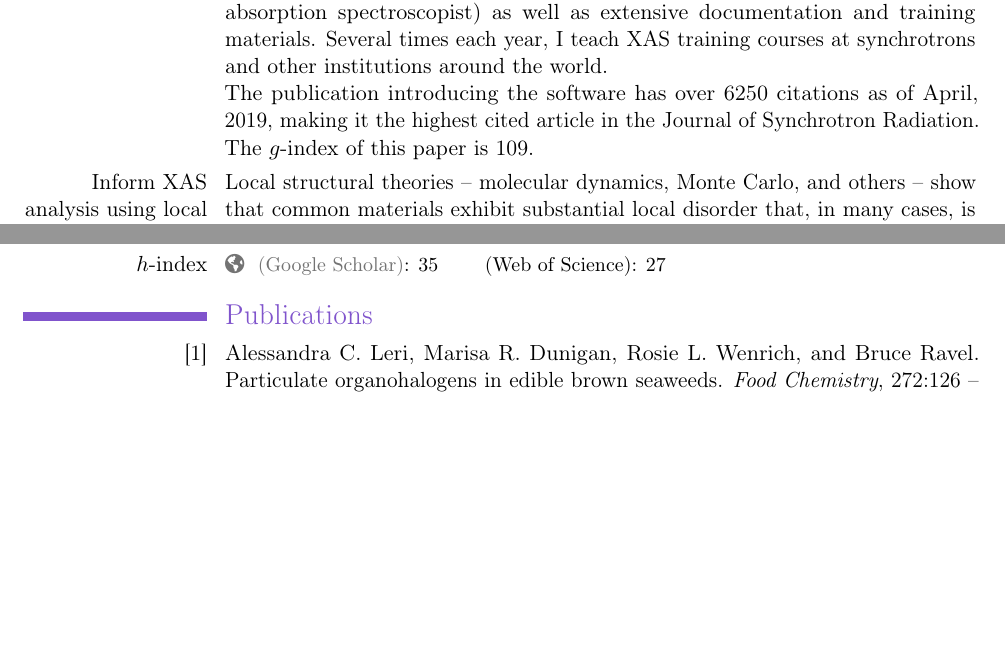
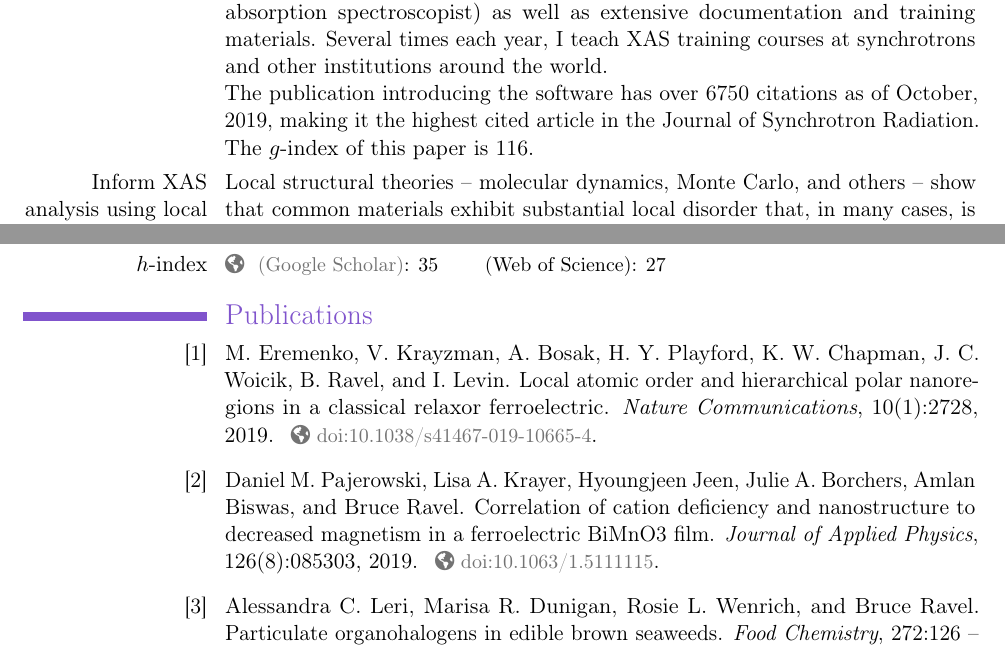
Before and after one commit to bruceravel/My-CV, a LaTeX CV (cv.tex, which reads allmine.bib): two parts of pages 2 and 5 of 13, joined at a grey line, cut so that both start at the same text, the shorter picture padded with empty space. Compiled offline with pdfLaTeX.

Commit message:
update citations and bib

```diff
--- a/allmine.bib
+++ b/allmine.bib
@@ -0,0 +1,10 @@
+@Article{Eremenko2019,
+  author =	 {Eremenko, M.  and Krayzman, V.  and Bosak, A.  and
+                  Playford, H. Y.  and Chapman, K. W.  and Woicik,
+                  J. C.  and Ravel, B.  and Levin, I.},
+  title =	 {Local atomic order and hierarchical polar
+                  nanoregions in a classical relaxor ferroelectric},
+  journal =	 {Nature Communications},
+  year =	 2019,
+  volume =	 10,
+  number =	 1,
@@ -1,3 +41,18 @@
+@article{doi:10.1063/1.5111115,
+  author =	 {Pajerowski,Daniel M.  and Krayer,Lisa A.  and
+                  Jeen,Hyoungjeen and Borchers,Julie A.  and
+                  Biswas,Amlan and Ravel,Bruce },
+  title =	 "{Correlation of cation deficiency and nanostructure
+                  to decreased magnetism in a ferroelectric BiMnO3
+                  film}",
+  journal =	 {Journal of Applied Physics},
+  volume =	 126,
+  number =	 8,
+  pages =	 085303,
+  year =	 2019,
+  doi =		 {10.1063/1.5111115},
+}
+
 @article{LERI2019126,
   title =	 "Particulate organohalogens in edible brown seaweeds",
   journal =	 "Food Chemistry",
--- a/cv.tex
+++ b/cv.tex
@@ -136,9 +136,9 @@
   training materials.  Several times each year, I teach XAS training
   courses at synchrotrons and other institutions around the
   world. \newline{} The publication introducing the software has over
-  6250 citations as of April, 2019, making it the highest cited
+  6750 citations as of October, 2019, making it the highest cited
   article in the Journal of Synchrotron Radiation.  The $g$-index of
-  this paper is 109.}
+  this paper is 116.}
 
 \cvline{Inform XAS analysis using local structure theory}%
 {Local structural theories -- molecular dynamics, Monte Carlo,
```
Also changed, not shown: citations/analyze.txt (+11 -10 lines), citations/citations.png, allmine.bib (30 more changed lines), 1 other file.
